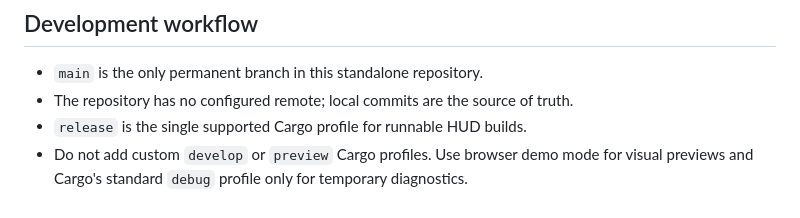
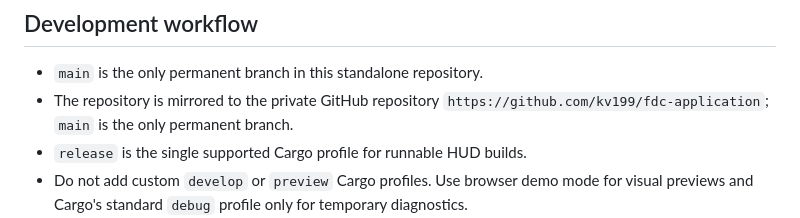
Before and after one commit to kv199/fdc-application, a Markdown page: README.md, the part around the change. Rendered like a GitHub page.

Commit message:
docs: reflect GitHub repository mirror

```diff
--- a/README.md
+++ b/README.md
@@ -319,7 +319,8 @@ for example:
 ## Development workflow
 
 - `main` is the only permanent branch in this standalone repository.
-- The repository has no configured remote; local commits are the source of truth.
+- The repository is mirrored to the private GitHub repository
+  `https://github.com/kv199/fdc-application`; `main` is the only permanent branch.
 - `release` is the single supported Cargo profile for runnable HUD builds.
 - Do not add custom `develop` or `preview` Cargo profiles. Use browser demo mode
   for visual previews and Cargo's standard `debug` profile only for temporary
```
